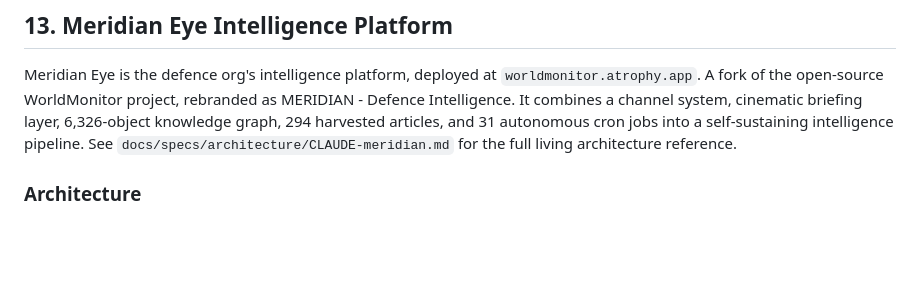
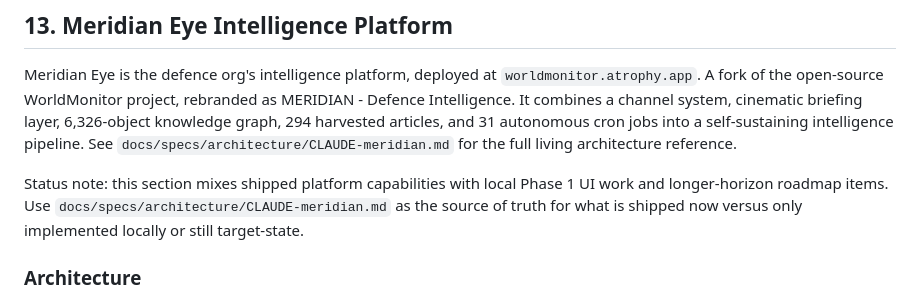
Before and after one commit to wlilley93/Atrophy, a Markdown page: CLAUDE.md, the part around the change. Rendered like a GitHub page; blank space fills up the shorter version.

Commit message:
docs: mark Meridian status across architecture and spec docs

```diff
--- a/CLAUDE.md
+++ b/CLAUDE.md
@@ -676,6 +676,8 @@ Agents can message each other via switchboard MCP tools:
 
 Meridian Eye is the defence org's intelligence platform, deployed at `worldmonitor.atrophy.app`. A fork of the open-source WorldMonitor project, rebranded as MERIDIAN - Defence Intelligence. It combines a channel system, cinematic briefing layer, 6,326-object knowledge graph, 294 harvested articles, and 31 autonomous cron jobs into a self-sustaining intelligence pipeline. See `docs/specs/architecture/CLAUDE-meridian.md` for the full living architecture reference.
 
+Status note: this section mixes shipped platform capabilities with local Phase 1 UI work and longer-horizon roadmap items. Use `docs/specs/architecture/CLAUDE-meridian.md` as the source of truth for what is shipped now versus only implemented locally or still target-state.
+
 ### Architecture
 
 - **Platform:** Vercel-deployed fork of WorldMonitor (vanilla TypeScript + Preact, deck.gl/MapLibre maps, 60+ Edge Functions)
```
Also changed, not shown: 2 other files.
